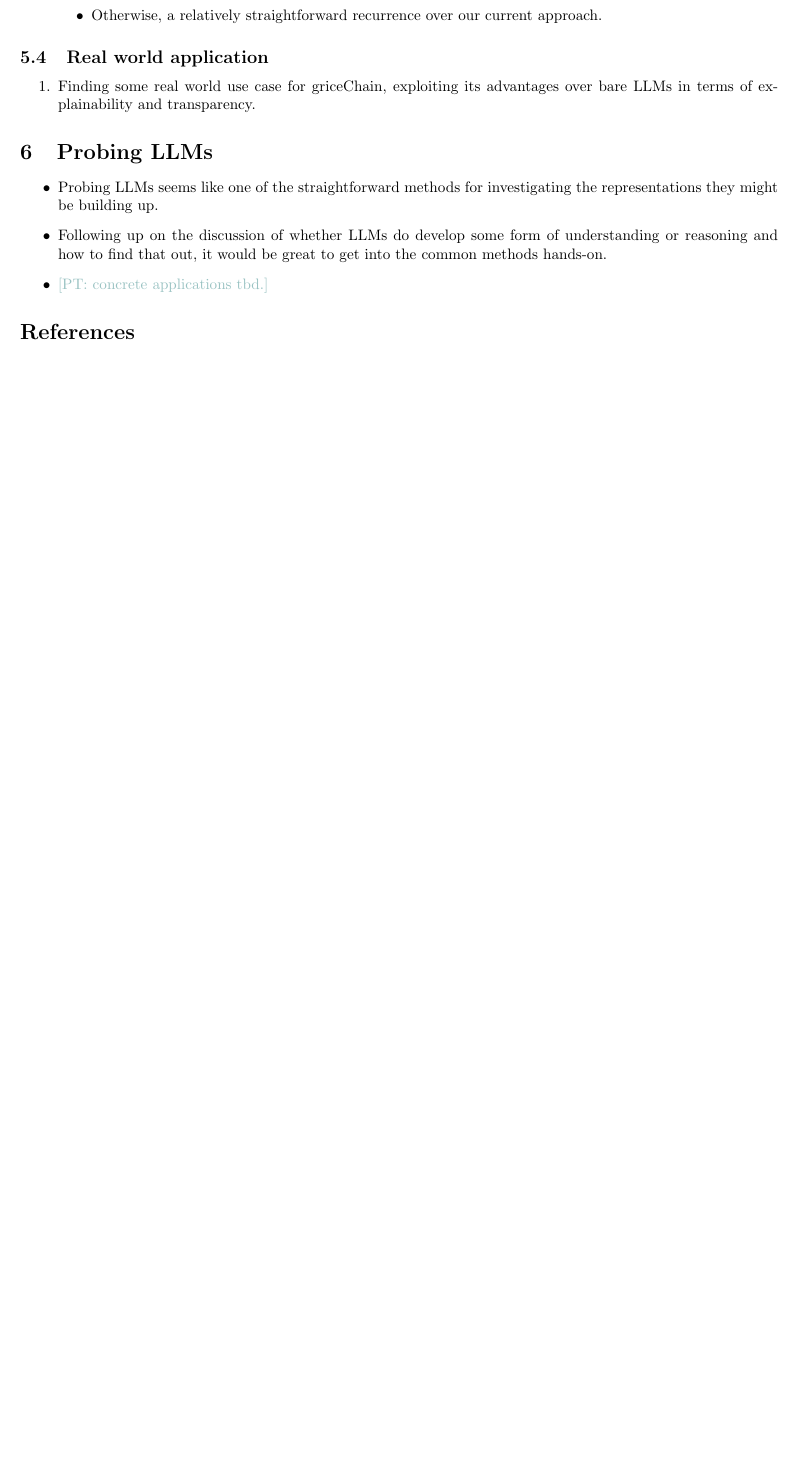
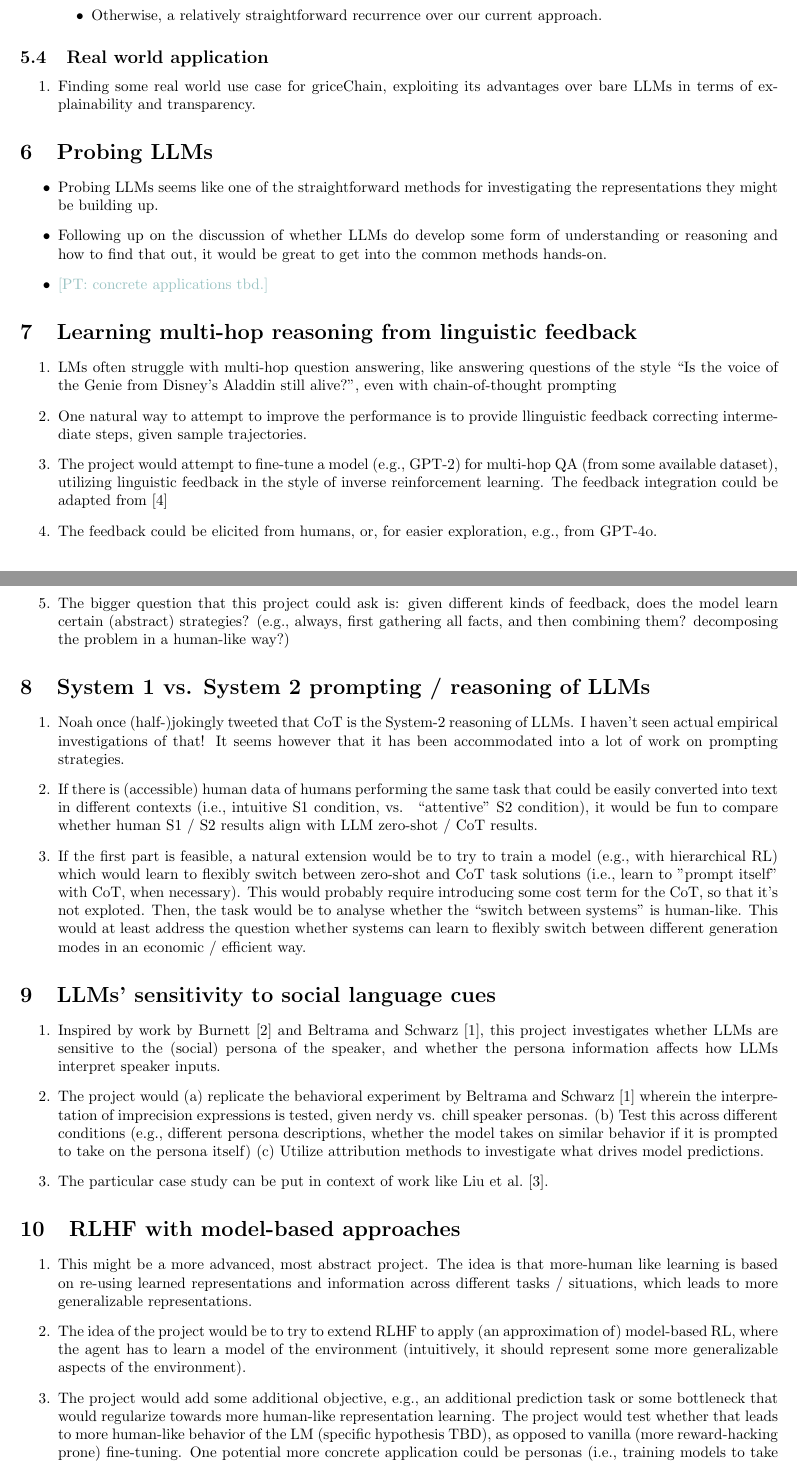
Before and after one commit to CogSciPrag/project_ideas, a LaTeX document (project_ideas.tex): part of page 3 of 3 before the commit and two parts of pages 3 and 4 of 5 after it, the two joined at a grey line, cut so that both start at the same text, the shorter picture padded with empty space. Compiled offline with pdfLaTeX.

Commit message:
add some project ideas

```diff
--- a/project_ideas.tex
+++ b/project_ideas.tex
@@ -145,6 +145,36 @@ This involves fairly substantial revisions to the code \& possibly even conceptu
   \item \pt{concrete applications tbd.}
 \end{itemize}
 
+\section{Learning multi-hop reasoning from linguistic feedback}
+\begin{enumerate}
+	\item LMs often struggle with multi-hop question answering, like answering questions of the style ``Is the voice of the Genie from Disney’s Aladdin still alive?'', even with chain-of-thought prompting
+	\item One natural way to attempt to improve the performance is to provide llinguistic feedback correcting intermediate steps, given sample trajectories.
+	\item The project would attempt to fine-tune a model (e.g., GPT-2) for multi-hop QA (from some available dataset), utilizing linguistic feedback in the style of inverse reinforcement learning. The feedback integration could be adapted from \citep{sumers2021learning}
+	\item The feedback could be elicited from humans, or, for easier exploration, e.g., from GPT-4o.
+	\item The bigger question that this project could ask is: given different kinds of feedback, does the model learn certain (abstract) strategies? (e.g., always, first gathering all facts, and then combining them? decomposing the problem in a human-like way?)
+\end{enumerate}
+
+\section{System 1 vs. System 2 prompting / reasoning of LLMs}
+\begin{enumerate}
+	\item Noah once (half-)jokingly tweeted that CoT is the System-2 reasoning of LLMs. I haven't seen actual empirical investigations of that! It seems however that it has been accommodated into a lot of work on prompting strategies.
+	\item If there is (accessible) human data of humans performing the same task that could be easily converted into text in different contexts (i.e., intuitive S1 condition,~vs.~ ``attentive'' S2 condition), it would be fun to compare whether human S1 / S2 results align with LLM zero-shot / CoT results.
+	\item If the first part is feasible, a natural extension would be to try to train a model (e.g., with hierarchical RL) which would learn to flexibly switch between zero-shot and CoT task solutions (i.e., learn to "prompt itself" with CoT, when necessary). This would probably require introducing some cost term for the CoT, so that it's not exploted. Then, the task would be to analyse whether the ``switch between systems'' is human-like.  This would at least address the question whether systems can learn to flexibly switch between different generation modes in an economic / efficient way.
+\end{enumerate}
+
+\section{LLMs' sensitivity to social language cues}
+\begin{enumerate}
+	\item Inspired by work by \citet{burnett2019signalling} and \citet{beltrama2021imprecision}, this project investigates whether LLMs are sensitive to the (social) persona of the speaker, and whether the persona information affects how LLMs interpret speaker inputs.
+	\item The project would (a) replicate the behavioral experiment by \citet{beltrama2021imprecision} wherein the interpretation of imprecision expressions is tested, given nerdy vs. chill speaker personas. (b) Test this across different conditions (e.g., different persona descriptions, whether the model takes on similar behavior if it is prompted to take on the persona itself) (c) Utilize attribution methods to investigate what drives model predictions.
+	\item The particular case study can be put in context of work like \citet{liu2024largelanguagemodelsnavigate}.
+\end{enumerate}
+
+\section{RLHF with model-based approaches}
+\begin{enumerate}
+	\item This might be a more advanced, most abstract project. The idea is that more-human like learning is based on re-using learned representations and information across different tasks / situations, which leads to more generalizable representations.
+	\item The idea of the project would be to try to extend RLHF to apply (an approximation of) model-based RL, where the agent has to learn a model of the environment (intuitively, it should represent some more generalizable aspects of the environment).
+	\item The project would add some additional objective, e.g., an additional prediction task or some bottleneck that would regularize towards more human-like representation learning. The project would test whether that leads to more human-like behavior of the LM (specific hypothesis TBD), as opposed to vanilla (more reward-hacking prone) fine-tuning.  One potential more concrete application could be personas (i.e., training models to take on personas consistently over longer interactions by making them maintain a listener model).
+\end{enumerate}
+
 \printbibliography[heading=bibintoc]
 
 \end{document}
```
Also changed, not shown: project-bib.bib (+34 -0 lines).
